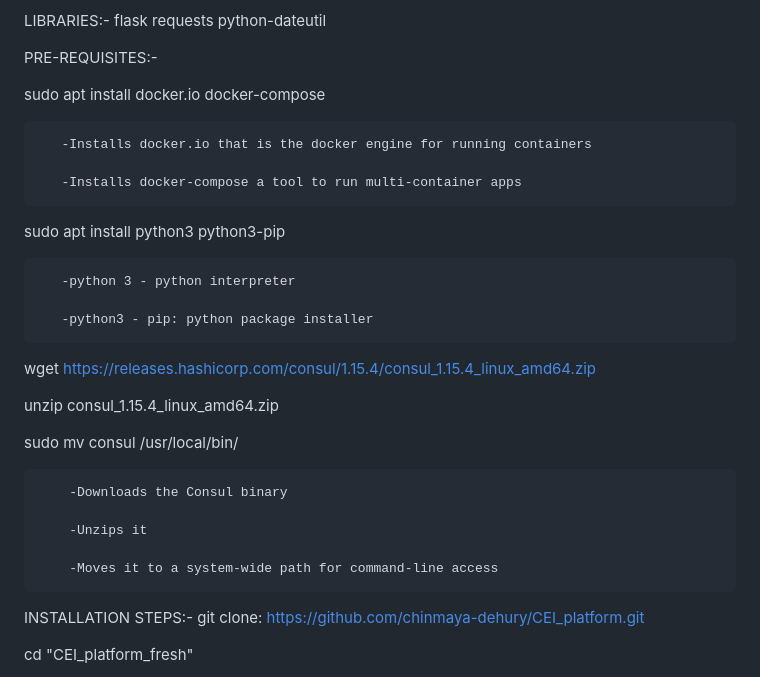
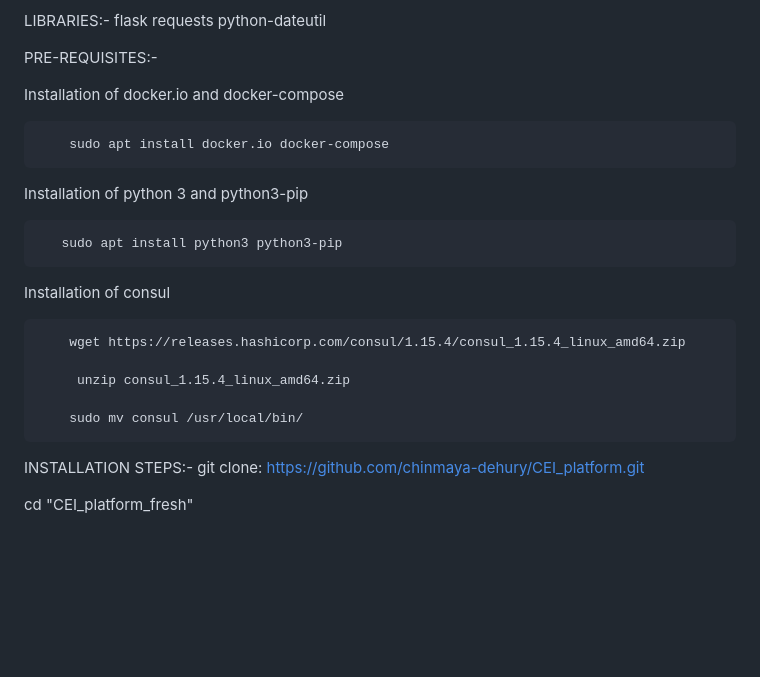
Before and after one commit to chinmaya-dehury/CEI_platform, a Markdown page: README.md, the part around the change printed below. Drawn GitHub-style; blank space fills up the shorter version.

```diff
--- a/README.md
+++ b/README.md
@@ -53,28 +53,23 @@ python-dateutil
 
 PRE-REQUISITES:-
 
-sudo apt install docker.io docker-compose
+Installation of docker.io and docker-compose
 
-       -Installs docker.io that is the docker engine for running containers
+        sudo apt install docker.io docker-compose
 
-       -Installs docker-compose a tool to run multi-container apps
+Installation of python 3 and python3-pip
 
-sudo apt install python3 python3-pip
+       sudo apt install python3 python3-pip
 
-       -python 3 - python interpreter
 
-       -python3 - pip: python package installer
-wget https://releases.hashicorp.com/consul/1.15.4/consul_1.15.4_linux_amd64.zip
+ Installation of consul
 
-unzip consul_1.15.4_linux_amd64.zip
+        wget https://releases.hashicorp.com/consul/1.15.4/consul_1.15.4_linux_amd64.zip
 
-sudo mv consul /usr/local/bin/
+         unzip consul_1.15.4_linux_amd64.zip
 
-        -Downloads the Consul binary
+        sudo mv consul /usr/local/bin/
 
-        -Unzips it
-
-        -Moves it to a system-wide path for command-line access
 
 INSTALLATION STEPS:-
 git clone: https://github.com/chinmaya-dehury/CEI_platform.git
```
Also changed, not shown: other parts of README.md (+9 -1 lines).
